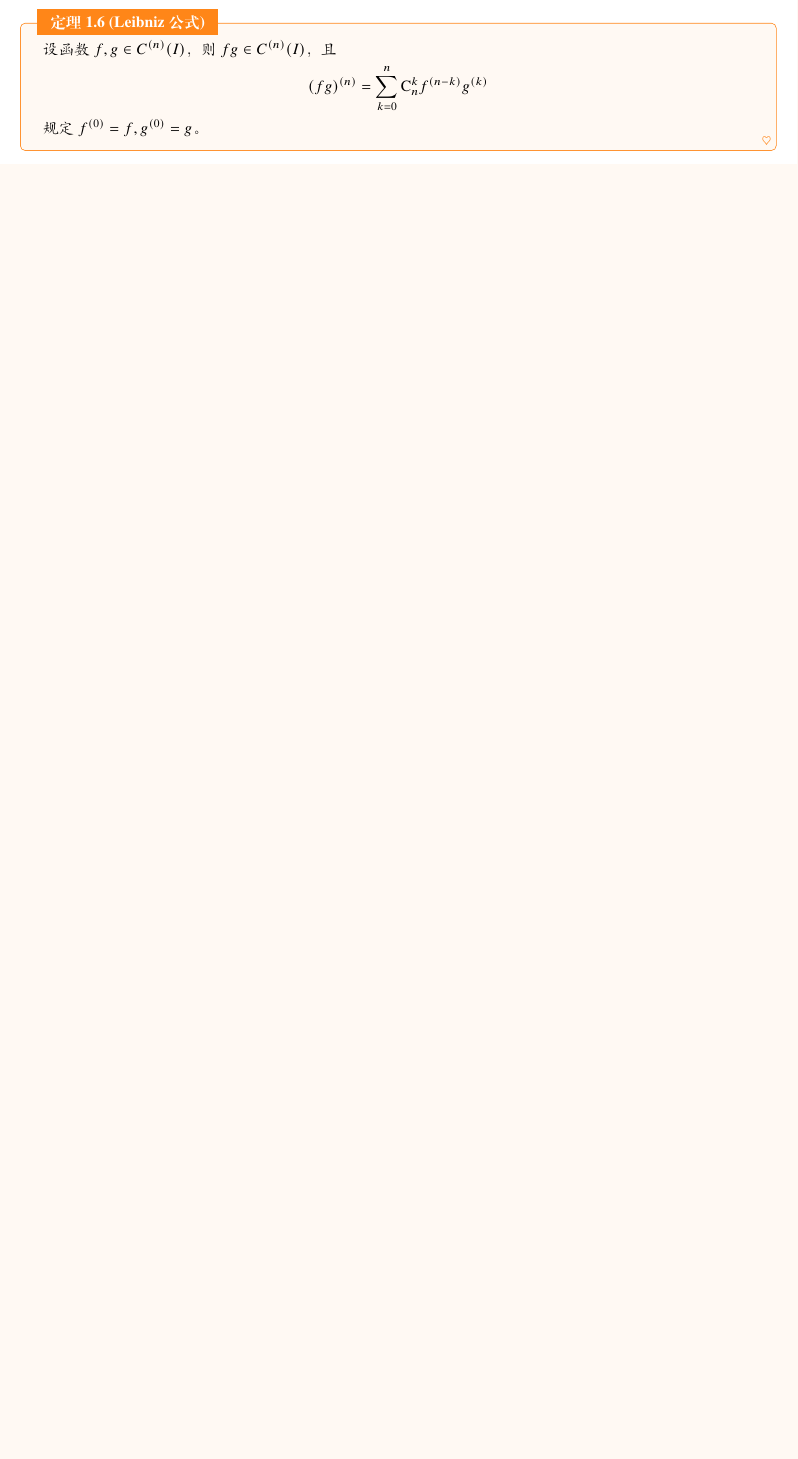
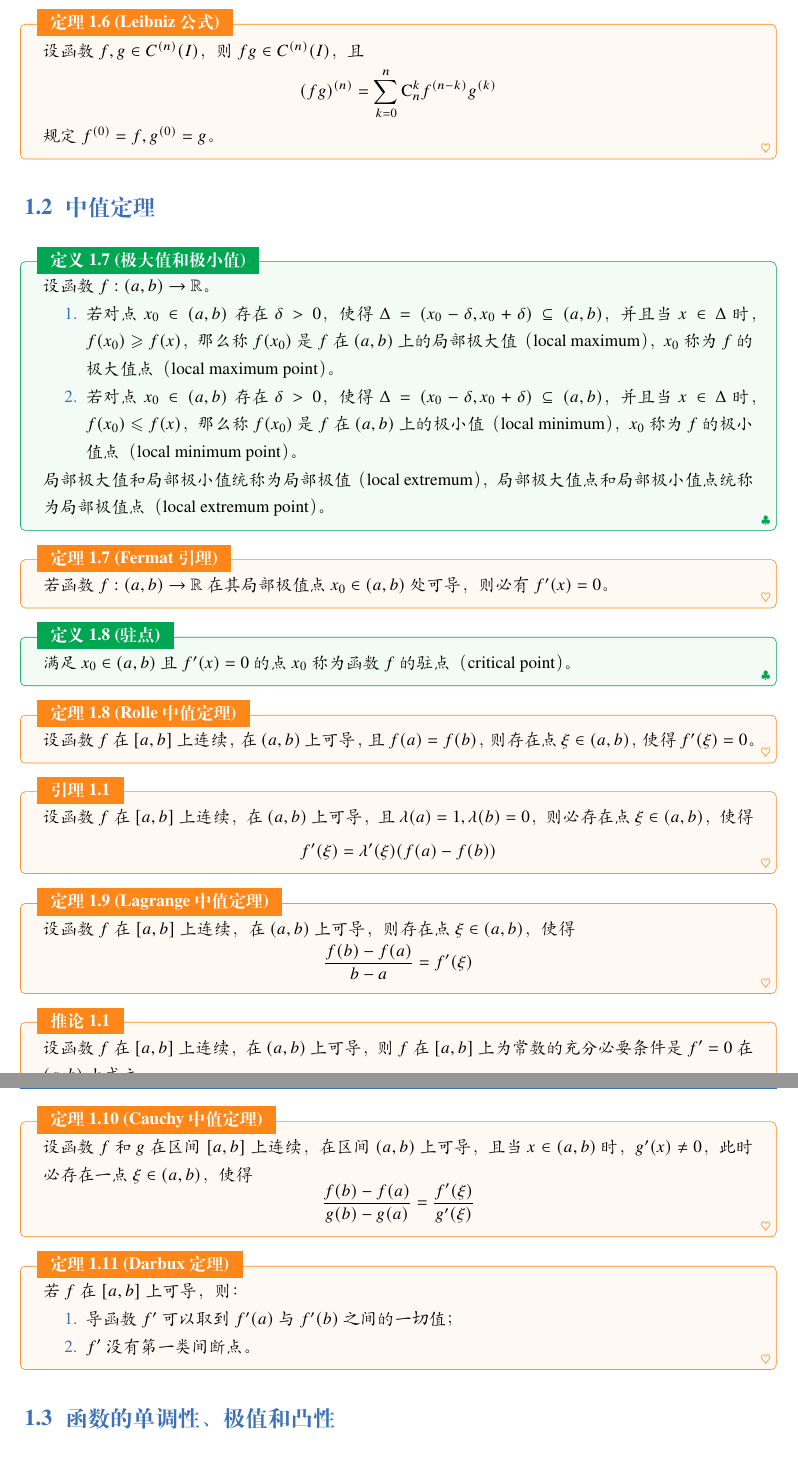
Before and after one commit to lumicia/Mathematical-Analysis-Notes, a LaTeX book (main.tex, which reads 3.tex): part of page 5 of 7 before the commit and two parts of pages 7 and 8 of 8 after it, the two joined at a grey line, cut so that both start at the same text, the shorter picture padded with empty space. Compiled offline with XeLaTeX; a missing font is replaced by an installed copy or a similar font.

Commit message:
add chap3-2 mean value theorem

```diff
--- a/3.tex
+++ b/3.tex
@@ -189,7 +189,62 @@
 \end{theorem}
 %——————————————————————————————————%
 
-\section{}
+\section{中值定理}
+
+\begin{definition}{极大值和极小值}
+    设函数 $f:(a,b)\to \mathbb{R}$。
+    \begin{enumerate}
+        \item 若对点 $x_0 \in (a,b)$ 存在 $\delta > 0$，使得 $\Delta = (x_0 - \delta,x_0 + \delta) \subseteq (a,b)$，并且当 $x \in \Delta$ 时，$f(x_0)\geqslant f(x)$，那么称 $f(x_0)$ 是 $f$ 在 $(a,b)$ 上的局部极大值（local maximum），$x_0$ 称为 $f$ 的极大值点（local maximum point）。
+        \item 若对点 $x_0 \in (a,b)$ 存在 $\delta > 0$，使得 $\Delta = (x_0 - \delta,x_0 + \delta) \subseteq (a,b)$，并且当 $x \in \Delta$ 时，$f(x_0)\leqslant f(x)$，那么称 $f(x_0)$ 是 $f$ 在 $(a,b)$ 上的极小值（local minimum），$x_0$ 称为 $f$ 的极小值点（local minimum point）。
+    \end{enumerate}
+    局部极大值和局部极小值统称为局部极值（local extremum），局部极大值点和局部极小值点统称为局部极值点（local extremum point）。
+\end{definition}
+
+\begin{theorem}{Fermat 引理}
+    若函数 $f:(a,b)\to \mathbb{R}$ 在其局部极值点 $x_0 \in (a,b)$ 处可导，则必有 $f'(x) = 0$。
+\end{theorem}
+
+\begin{definition}{驻点}
+    满足 $x_0 \in (a,b)$ 且 $f'(x) = 0$ 的点 $x_0$ 称为函数 $f$ 的驻点（critical point）。
+\end{definition}
+
+\begin{theorem}{Rolle 中值定理}
+    设函数 $f$ 在 $[a,b]$ 上连续，在 $(a,b)$ 上可导，且 $f(a) = f(b)$，则存在点 $\xi \in (a,b)$，使得 $f'(\xi) = 0$。
+\end{theorem}
+
+\begin{lemma}
+    设函数 $f$ 在 $[a,b]$ 上连续，在 $(a,b)$ 上可导，且 $\lambda(a) = 1, \lambda(b) = 0$，则必存在点 $\xi \in (a,b)$，使得
+    \[f'(\xi) = \lambda'(\xi)(f(a) - f(b))\]
+\end{lemma}
+
+\begin{theorem}{Lagrange 中值定理}
+    设函数 $f$ 在 $[a,b]$ 上连续，在 $(a,b)$ 上可导，则存在点 $\xi \in (a,b)$，使得
+    \[\frac{f(b) - f(a)}{b - a} = f'(\xi)\]
+\end{theorem}
+
+\begin{corollary}
+    设函数 $f$ 在 $[a,b]$ 上连续，在 $(a,b)$ 上可导，则 $f$ 在 $[a,b]$ 上为常数的充分必要条件是 $f' = 0$ 在 $(a,b)$ 上成立。
+\end{corollary}
+
+\begin{theorem}{Cauchy 中值定理}
+    设函数 $f$ 和 $g$ 在区间 $[a,b]$ 上连续，在区间 $(a,b)$ 上可导，且当 $x \in (a,b)$ 时，$g'(x) \ne 0$，此时必存在一点 $\xi \in (a,b)$，使得
+    \[\frac{f(b) - f(a)}{g(b) - g(a)} = \frac{f'(\xi)}{g'(\xi)}\]
+\end{theorem}
+
+\begin{theorem}{Darbux 定理}
+    若 $f$ 在 $[a,b]$ 上可导，则：
+    \begin{enumerate}
+        \item 导函数 $f'$ 可以取到 $f'(a)$ 与 $f'(b)$ 之间的一切值；
+        \item $f'$ 没有第一类间断点。
+    \end{enumerate}
+\end{theorem}
+
+
+
+
+%——————————————————————————————————%
+
+\section{函数的单调性、极值和凸性}
 
 
 
--- a/main.tex
+++ b/main.tex
@@ -1,4 +1,4 @@
-\documentclass[cn,10pt,math=newtx,citestyle=gb7714-2015,bibstyle=gb7714-2015]{elegantbook}
+\documentclass[cn,11pt,math=newtx,citestyle=gb7714-2015,bibstyle=gb7714-2015]{elegantbook}
 
 \usepackage{CJKfntef}
 \usepackage{amssymb}
@@ -24,8 +24,8 @@ citecolor=blue}
 \definecolor{customcolor}{RGB}{159,168,218}
 \colorlet{coverlinecolor}{customcolor}
 
-\title{数学分析}
-\author{lumicia}
+\title{数学分析学习笔记}
+\author{Lumicia}
 \date{\today}
 \version{0.1}
 \extrainfo{合抱之木，生于毫末；九层之台，起于累土；千里之行，始于足下。——老子}
```
Also changed, not shown: 3.tex (81 more changed lines).
